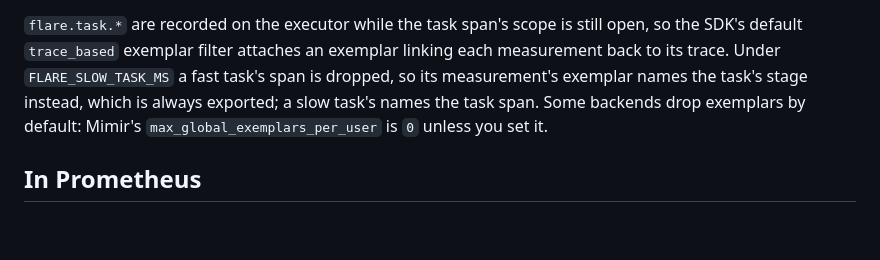
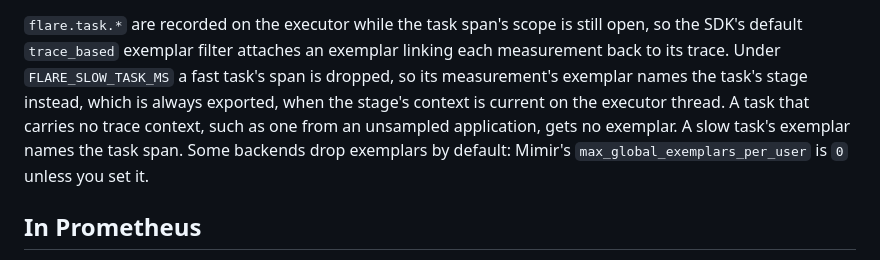
Before and after one commit to Neutrinic/flare, a Markdown page: docs/reference/metrics.md, the part around the change. Drawn GitHub-style; blank space fills up the shorter version.

Commit message:
Exemplar wording: the stage only when its context is current (#100)

```diff
--- a/docs/reference/metrics.md
+++ b/docs/reference/metrics.md
@@ -58,7 +58,9 @@ delta rather than a separate event.
 `flare.task.*` are recorded on the executor while the task span's scope is still open, so the SDK's
 default `trace_based` exemplar filter attaches an exemplar linking each measurement back to its
 trace. Under `FLARE_SLOW_TASK_MS` a fast task's span is dropped, so its measurement's exemplar
-names the task's stage instead, which is always exported; a slow task's names the task span. Some backends drop exemplars by default: Mimir's
+names the task's stage instead, which is always exported, when the stage's context is current on
+the executor thread. A task that carries no trace context, such as one from an unsampled
+application, gets no exemplar. A slow task's exemplar names the task span. Some backends drop exemplars by default: Mimir's
 `max_global_exemplars_per_user` is `0` unless you set it.
 
 ## In Prometheus
```
